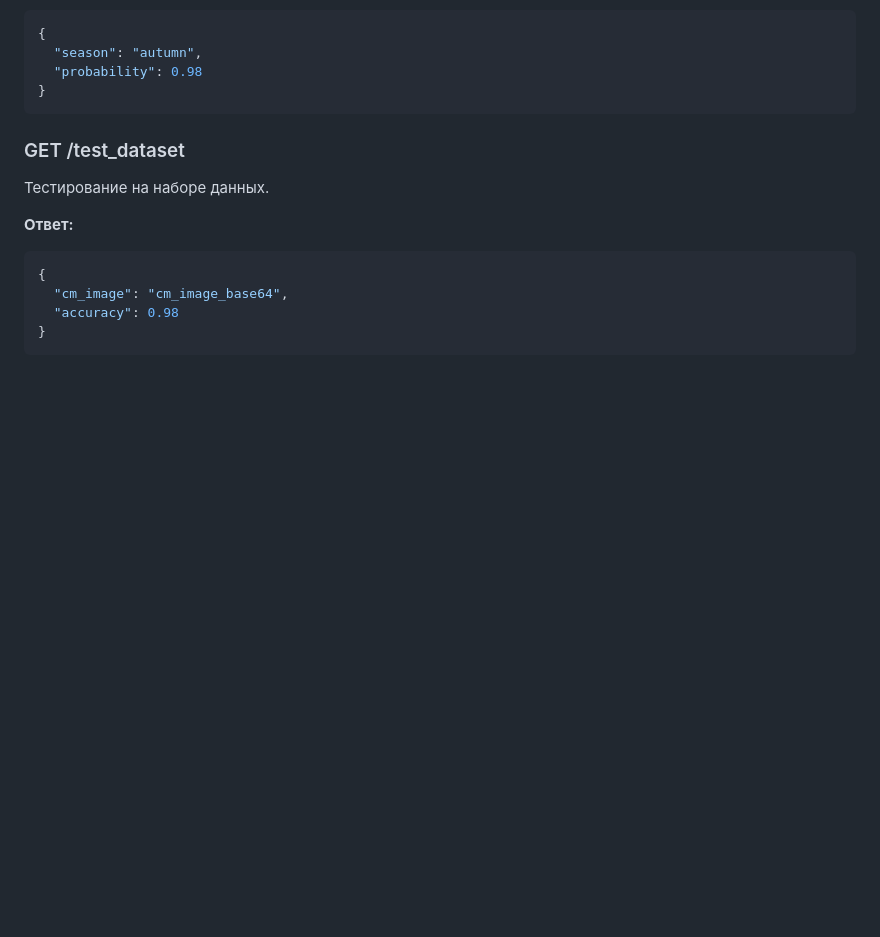
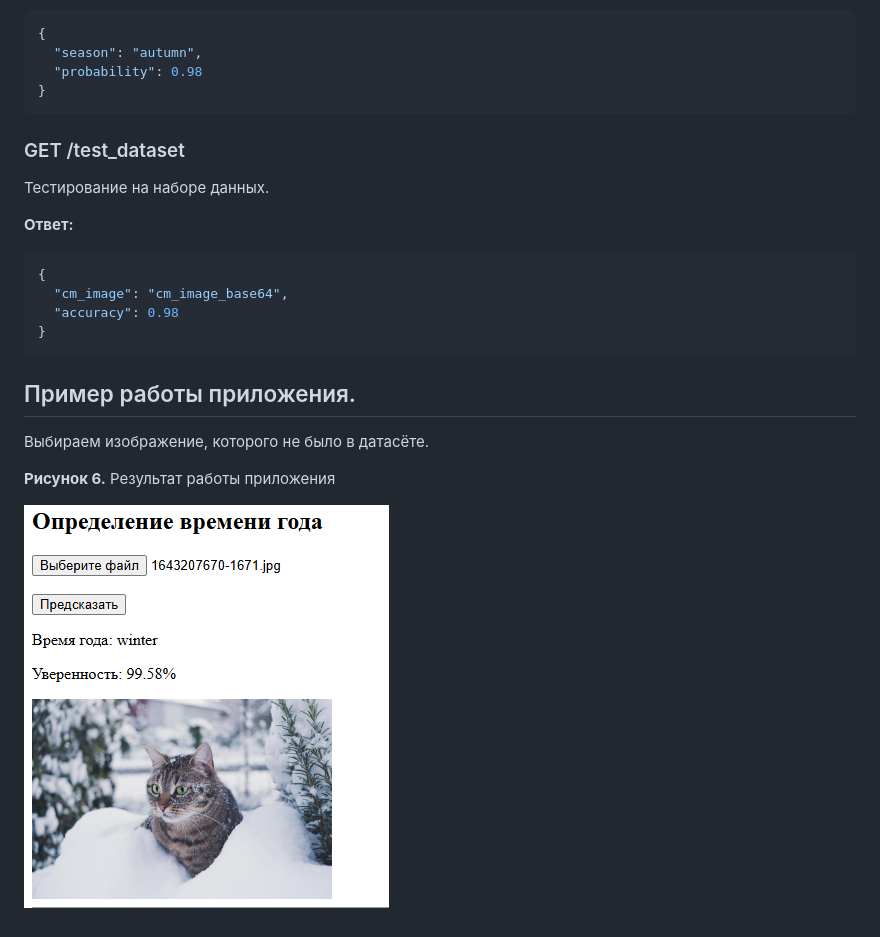
Before and after one commit to Rashid-creator-droid/predicting_season, a Markdown page: README.md, the part around the change. Drawn GitHub-style; pictures changed too: readme_img/image231.png (added); blank space fills up the shorter version.

Commit message:
result work

````diff
--- a/README.md
+++ b/README.md
@@ -328,3 +328,9 @@ http://localhost:8000/
   "accuracy": 0.98
 }
 ```
+## Пример работы приложения.
+Выбираем изображение, которого не было в датасёте.
+
+**Рисунок 6.** Результат работы приложения
+
+![alt text](readme_img/image231.png)
````
